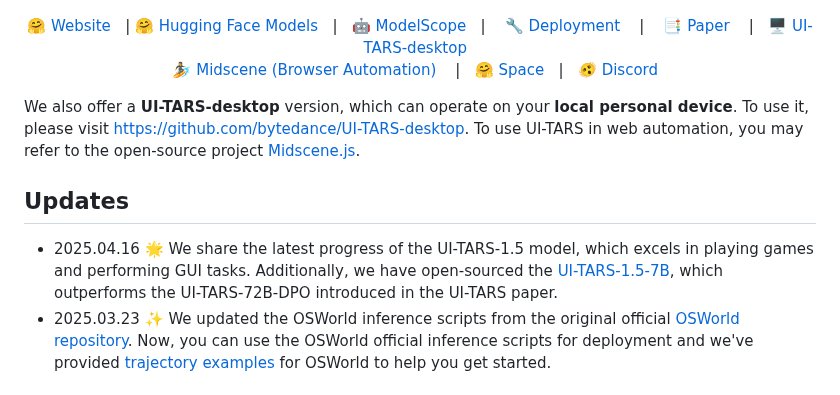
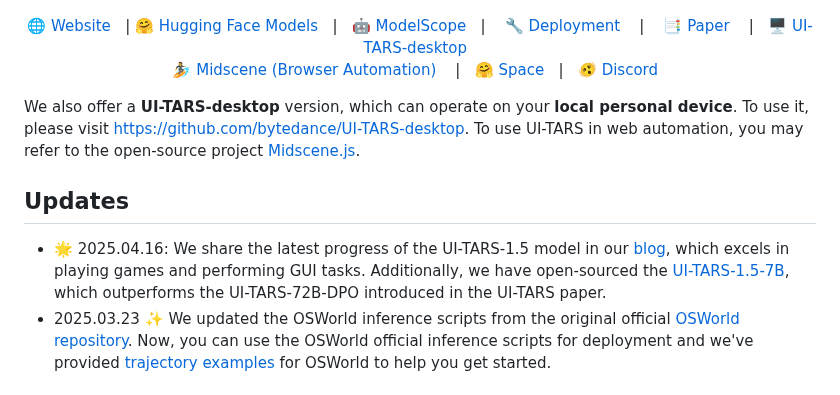
Before and after one commit to yji0728/UI-TARS, a Markdown page: README.md, the part around the change. Rendered like a GitHub page.

```diff
--- a/README.md
+++ b/README.md
@@ -5,14 +5,14 @@
 # UI-TARS: Pioneering Automated GUI Interaction with Native Agents -->
 ![Local Image](figures/writer.png)
 <p align="center">
-        🤗 <a href="https://seed-tars.com/">Website</a>&nbsp&nbsp | 🤗 <a href="https://huggingface.co/ByteDance-Seed/UI-TARS-1.5-7B">Hugging Face Models</a>&nbsp&nbsp | &nbsp&nbsp🤖 <a href="https://www.modelscope.cn/models/bytedance-research/UI-TARS-7B-DPO">ModelScope</a>&nbsp&nbsp | &nbsp&nbsp 🔧 <a href="README_deploy.md">Deployment</a> &nbsp&nbsp  | &nbsp&nbsp 📑 <a href="https://arxiv.org/abs/2501.12326">Paper</a> &nbsp&nbsp  |&nbsp&nbsp</a>
+        🌐 <a href="https://seed-tars.com/">Website</a>&nbsp&nbsp | 🤗 <a href="https://huggingface.co/ByteDance-Seed/UI-TARS-1.5-7B">Hugging Face Models</a>&nbsp&nbsp | &nbsp&nbsp🤖 <a href="https://www.modelscope.cn/models/bytedance-research/UI-TARS-7B-DPO">ModelScope</a>&nbsp&nbsp | &nbsp&nbsp 🔧 <a href="README_deploy.md">Deployment</a> &nbsp&nbsp  | &nbsp&nbsp 📑 <a href="https://arxiv.org/abs/2501.12326">Paper</a> &nbsp&nbsp  |&nbsp&nbsp</a>
 🖥️ <a href="https://github.com/bytedance/UI-TARS-desktop">UI-TARS-desktop</a>&nbsp&nbsp  <br>🏄 <a href="https://github.com/web-infra-dev/Midscene">Midscene (Browser Automation) </a>&nbsp&nbsp | &nbsp&nbsp🤗 <a href="https://huggingface.co/spaces/bytedance-research/UI-TARS">Space</a>&nbsp&nbsp | &nbsp&nbsp🫨 <a href="https://discord.gg/pTXwYVjfcs">Discord</a>&nbsp&nbsp
 </p>
 
 We also offer a **UI-TARS-desktop** version, which can operate on your **local personal device**. To use it, please visit [https://github.com/bytedance/UI-TARS-desktop](https://github.com/bytedance/UI-TARS-desktop). To use UI-TARS in web automation, you may refer to the open-source project [Midscene.js](https://github.com/web-infra-dev/Midscene).
 
 ## Updates
-- 2025.04.16 🌟 We share the latest progress of the UI-TARS-1.5 model, which excels in playing games and performing GUI tasks. Additionally, we have open-sourced the [UI-TARS-1.5-7B](https://huggingface.co/ByteDance-Seed/UI-TARS-1.5-7B), which outperforms the UI-TARS-72B-DPO introduced in the UI-TARS paper.
+- 🌟 2025.04.16: We share the latest progress of the UI-TARS-1.5 model in our [blog](https://seed-tars.com/1.5), which excels in playing games and performing GUI tasks. Additionally, we have open-sourced the [UI-TARS-1.5-7B](https://huggingface.co/ByteDance-Seed/UI-TARS-1.5-7B), which outperforms the UI-TARS-72B-DPO introduced in the UI-TARS paper.
 - 2025.03.23 ✨ We updated the OSWorld inference scripts from the original official [OSWorld repository](https://github.com/xlang-ai/OSWorld/blob/main/run_uitars.py). Now, you can use the OSWorld official inference scripts for deployment and we've provided [trajectory examples](https://drive.google.com/file/d/1N9dYzAB9xSiHwE9VSdEi9xSpB9eXfVZT/view?usp=sharing) for OSWorld to help you get started.
 
 
```
